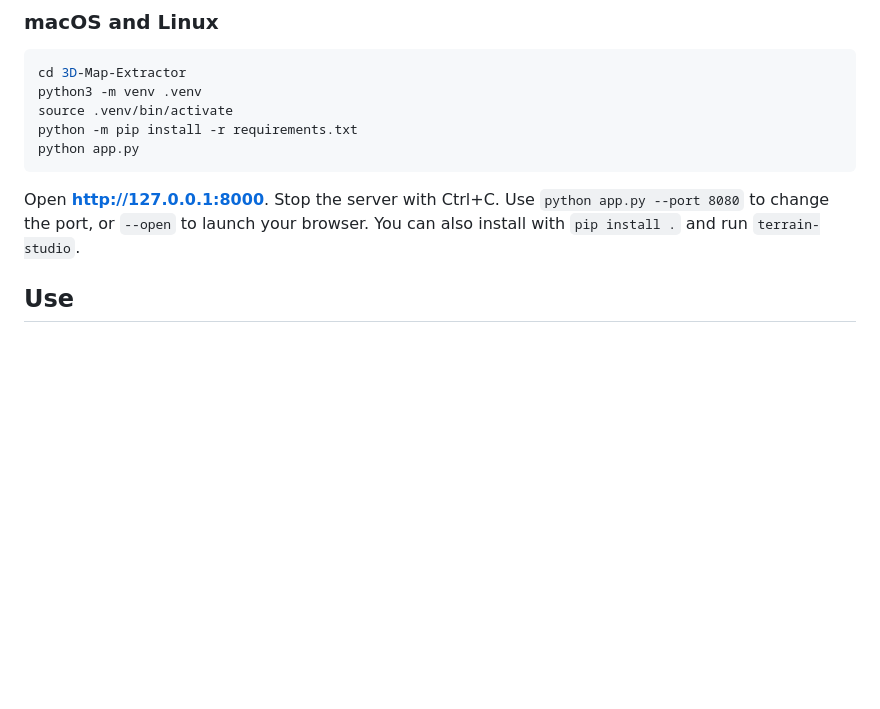
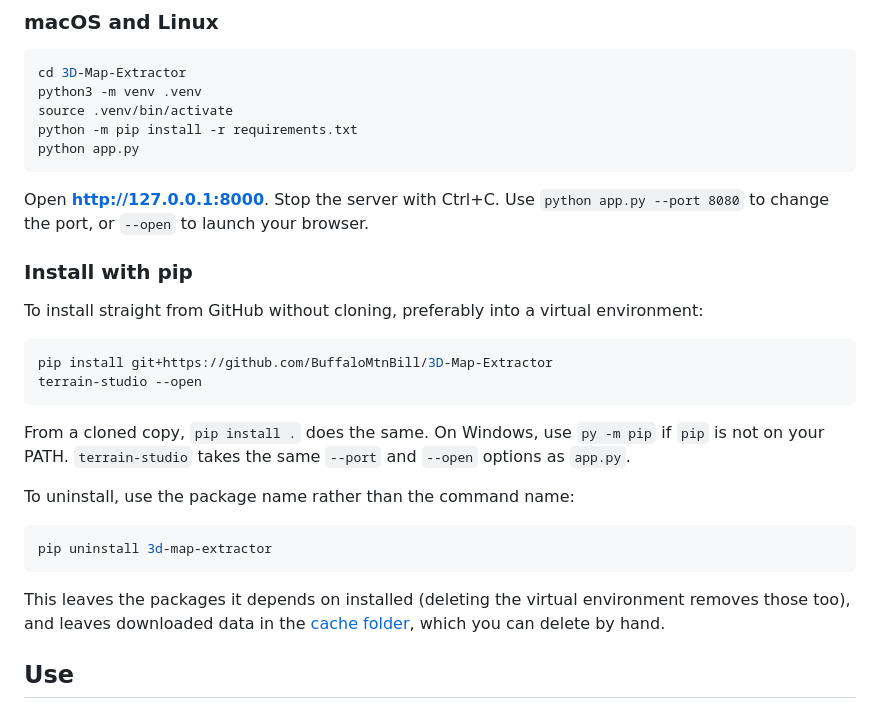
Before and after one commit to BuffaloMtnBill/3D-VR-Terrain-Model, a Markdown page: README.md, the part around the change. GitHub-like rendering; blank space fills up the shorter version.

Commit message:
Document installing and uninstalling with pip from GitHub
Co-Authored-By: Claude Opus 5.5 <noreply@anthropic.com>

````diff
--- a/README.md
+++ b/README.md
@@ -45,7 +45,31 @@ python app.py
 
 Open **http://127.0.0.1:8000**. Stop the server with Ctrl+C.
 Use `python app.py --port 8080` to change the port, or `--open` to launch your
-browser. You can also install with `pip install .` and run `terrain-studio`.
+browser.
+
+### Install with pip
+
+To install straight from GitHub without cloning, preferably into a virtual
+environment:
+
+```bash
+pip install git+https://github.com/BuffaloMtnBill/3D-Map-Extractor
+terrain-studio --open
+```
+
+From a cloned copy, `pip install .` does the same. On Windows, use
+`py -m pip` if `pip` is not on your PATH. `terrain-studio` takes the same
+`--port` and `--open` options as `app.py`.
+
+To uninstall, use the package name rather than the command name:
+
+```bash
+pip uninstall 3d-map-extractor
+```
+
+This leaves the packages it depends on installed (deleting the virtual
+environment removes those too), and leaves downloaded data in the
+[cache folder](#cache-location), which you can delete by hand.
 
 ## Use
 
````
